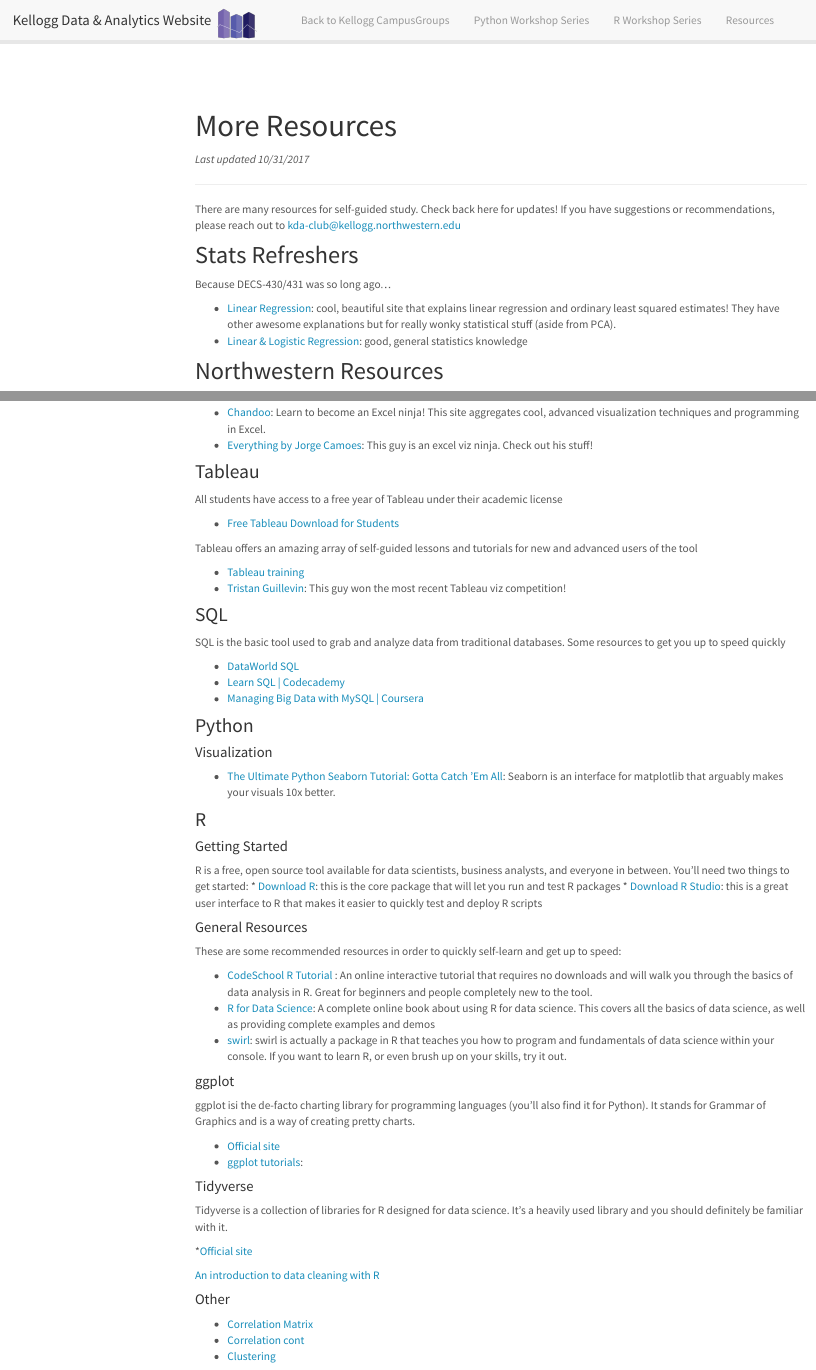
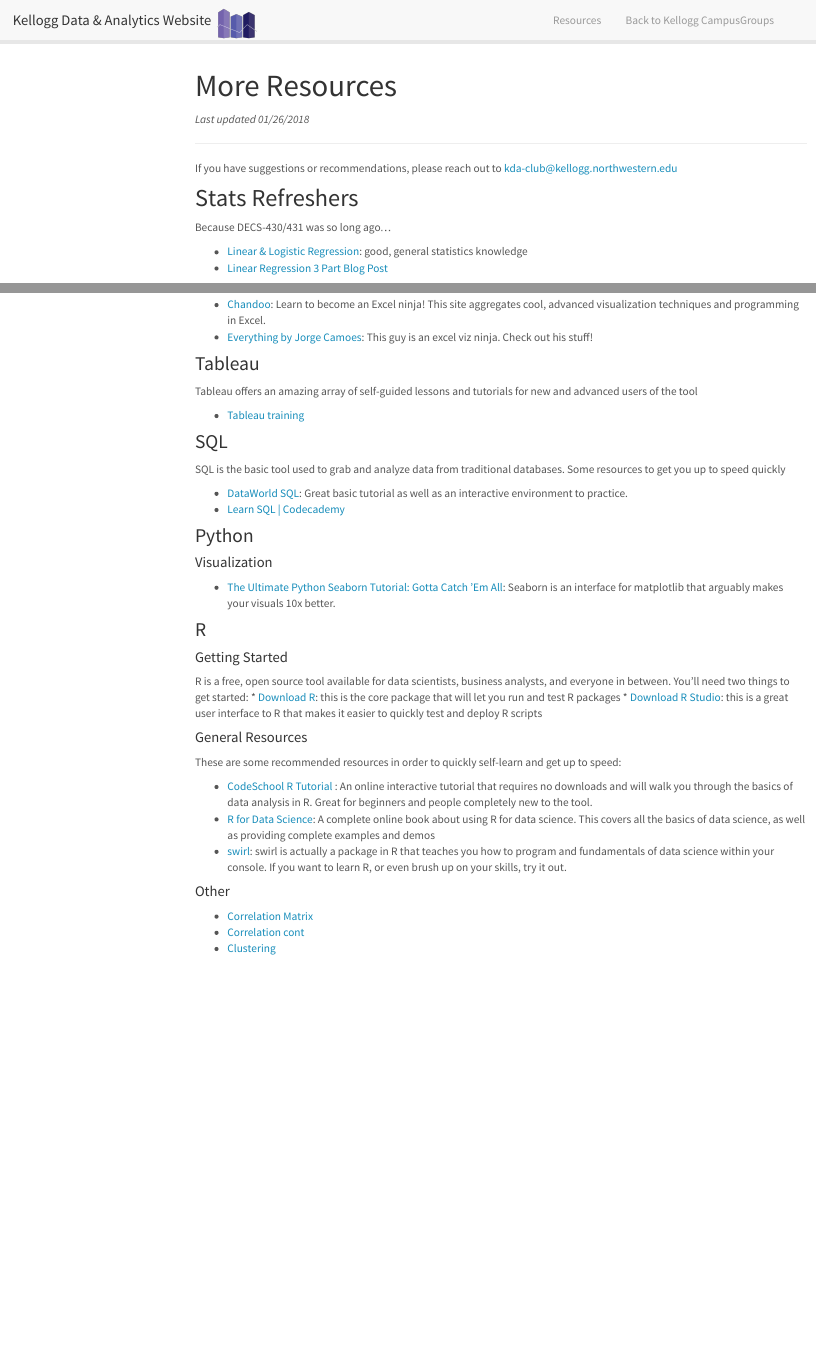
Before and after one commit to KelloggKDA/KelloggKDA, an R Markdown document (resources.rmd): the page in a window 1100 px wide, from its top, and a second part further down, joined at a grey line. Rendered offline with R 4.5, knitr and Pandoc, with nearby package versions; menus at the side of the page are left out.

Commit message:
removed the R and Python workshop series links in the top navbar and removed advanced links under resources

````diff
--- a/_site.yml
+++ b/_site.yml
@@ -5,11 +5,7 @@
 #  title: "Kellogg Data & Analytics Website <img id=\"logo\" style=\"position: absolute; top: 0px; left: 643px; width: 60px;\" src=\"bars.png\" />"
   title: "Kellogg Data & Analytics Website <img src=\"bars.png\" style=\"position: relative; top: -7px; right: -6px; width: 50px; float: right;\" />"
   right:
+    - text: "Resources"
+      href: resources.html
     - text: "Back to Kellogg CampusGroups"
       href: https://kellogg.campusgroups.com/kda/home/
-    - text: "Python Workshop Series"
-      href: python.html
-    - text: "R Workshop Series"
-      href: R.html
-    - text: "Resources"
-      href: resources.html
--- a/resources.rmd
+++ b/resources.rmd
@@ -14,18 +14,19 @@
 knitr::opts_chunk$set(echo = TRUE)
 ```
 
-*Last updated 10/31/2017*
+*Last updated 01/26/2018*
 
 ***
 
-There are many resources for self-guided study. Check back here for updates! If you have suggestions or recommendations, please reach out to kda-club@kellogg.northwestern.edu
+If you have suggestions or recommendations, please reach out to kda-club@kellogg.northwestern.edu
 
 ## Stats Refreshers
 
 Because DECS-430/431 was so long ago...
 
-  * [Linear Regression](http://setosa.io/ev/ordinary-least-squares-regression/): cool, beautiful site that explains linear regression and ordinary least squared estimates! They have other awesome explanations but for really wonky statistical stuff (aside from PCA).
+
   * [Linear & Logistic Regression](http://r-statistics.co/Linear-Regression.html): good, general statistics knowledge
+  * [Linear Regression 3 Part Blog Post](https://dziganto.github.io/data%20science/linear%20regression/machine%20learning/python/Linear-Regression-101-Basics/)
 
 ## Northwestern Resources
 
@@ -75,21 +75,15 @@
   * [Everything by Jorge Camoes](https://excelcharts.com/author/jorge-camoes/): This guy is an excel viz ninja. Check out his stuff!
 
 ### Tableau
-All students have access to a free year of Tableau under their academic license
-
-* [Free Tableau Download for Students](https://www.tableau.com/academic/students)
-
 Tableau offers an amazing array of self-guided lessons and tutorials for new and advanced users of the tool
 
   * [Tableau training](https://www.tableau.com/learn/training)
-  * [Tristan Guillevin](https://public.tableau.com/profile/guillevin#!/): This guy won the most recent Tableau viz competition!
 
 ### SQL
 SQL is the basic tool used to grab and analyze data from traditional databases. Some resources to get you up to speed quickly
 
-* [DataWorld SQL](https://data.world/classrooms/guide-to-data-analysis-with-sql-and-datadotworld)
+* [DataWorld SQL](https://data.world/classrooms/guide-to-data-analysis-with-sql-and-datadotworld): Great basic tutorial as well as an interactive environment to practice.
 * [Learn SQL | Codecademy](https://www.codecademy.com/learn/learn-sql)
-* [Managing Big Data with MySQL | Coursera](https://www.coursera.org/learn/analytics-mysql)
 
 ### Python
 
@@ -110,20 +104,6 @@
   * [R for Data Science](http://r4ds.had.co.nz/index.html): A complete online book about using R for data science. This covers all the basics of data science, as well as providing complete examples and demos
   * [swirl](http://swirlstats.com/): swirl is actually a package in R that teaches you how to program and fundamentals of data science within your console. If you want to learn R, or even brush up on your skills, try it out.
 
-#### ggplot
-
-ggplot isi the de-facto charting library for programming languages (you'll also find it for Python). It stands for Grammar of Graphics and is a way of creating pretty charts.
-
-  * [Official site](http://www.r-graph-gallery.com/portfolio/ggplot2-package/)
-  * [ggplot tutorials](http://r-statistics.co/Top50-Ggplot2-Visualizations-MasterList-R-Code.html):
-
-#### Tidyverse
-
-Tidyverse is a collection of libraries for R designed for data science. It's a heavily used library and you should definitely be familiar with it.
-
-  *[Official site](https://www.tidyverse.org)
-
-  [An introduction to data cleaning with R](https://cran.r-project.org/doc/contrib/de_Jonge+van_der_Loo-Introduction_to_data_cleaning_with_R.pdf)
 
 #### Other
 
````
Also changed, not shown: resources.rmd (1 more changed lines).
